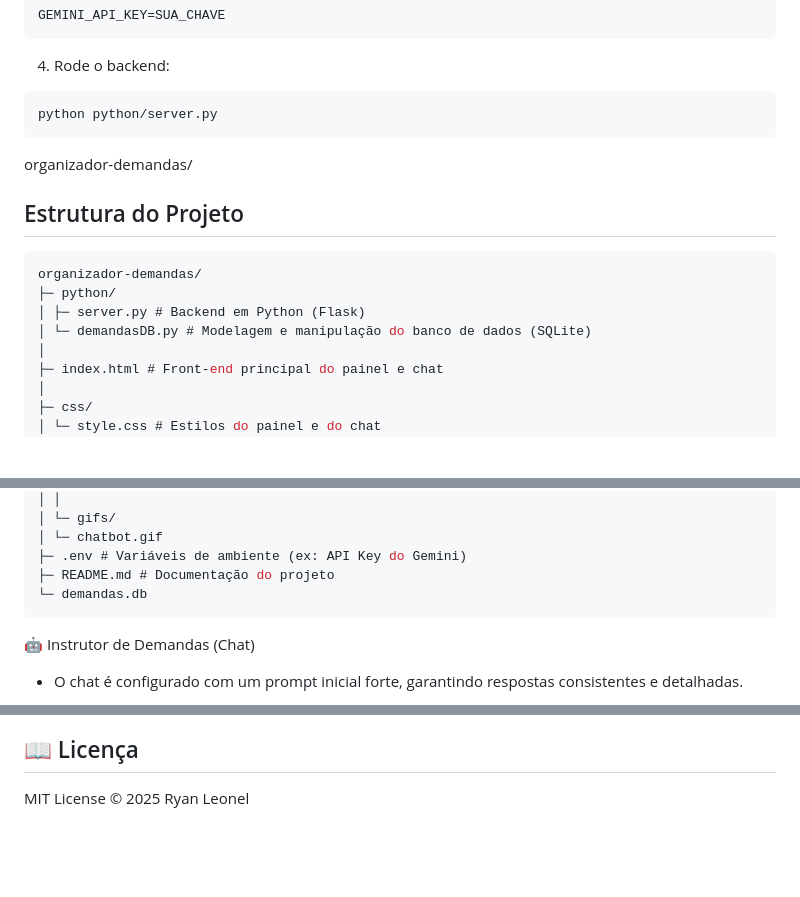
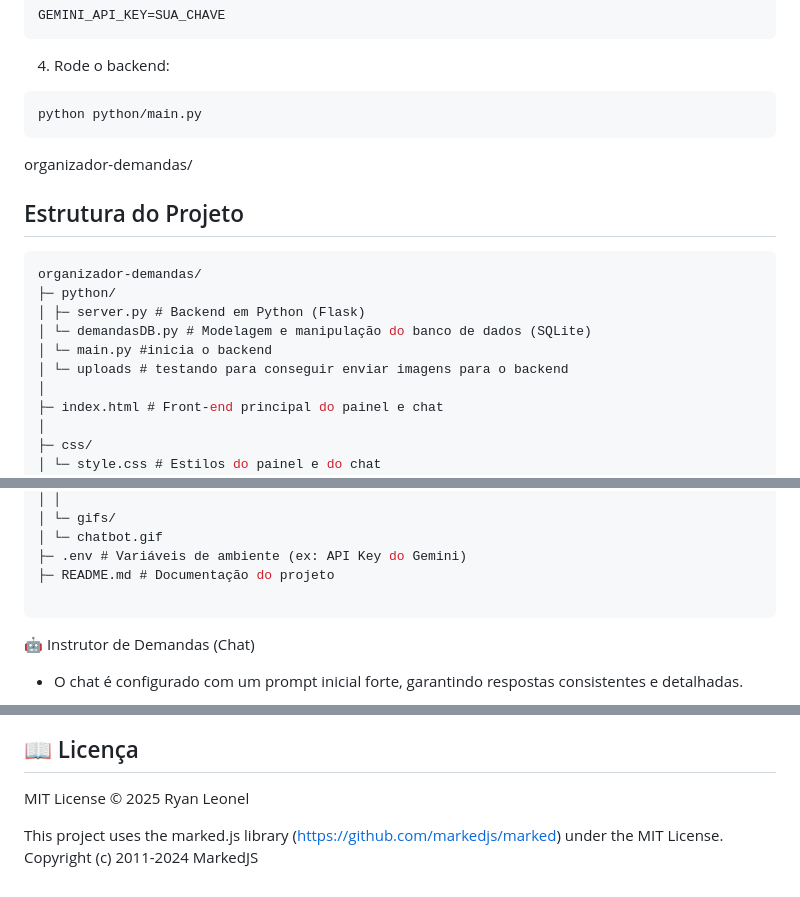
Before and after one commit to Ryanleoncoder/Organizador-de-demandas, a Markdown page: README.md, 3 parts joined by grey strips. Drawn GitHub-style; blank space fills up the shorter version.

````diff
--- a/README.md
+++ b/README.md
@@ -80,7 +80,7 @@ GEMINI_API_KEY=SUA_CHAVE
 4. Rode o backend:
 
 ```bash
-python python/server.py
+python python/main.py
 ```
 organizador-demandas/
 ## Estrutura do Projeto
@@ -90,6 +90,8 @@ organizador-demandas/
 ├─ python/
 │ ├─ server.py # Backend em Python (Flask)
 │ └─ demandasDB.py # Modelagem e manipulação do banco de dados (SQLite)
+│ └─ main.py #inicia o backend
+│ └─ uploads # testando para conseguir enviar imagens para o backend
 │
 ├─ index.html # Front-end principal do painel e chat
 │
@@ -112,7 +114,7 @@ organizador-demandas/
 │ └─ chatbot.gif
 ├─ .env # Variáveis de ambiente (ex: API Key do Gemini)
 ├─ README.md # Documentação do projeto
-└─ demandas.db
+
 ```
 🤖 Instrutor de Demandas (Chat)
 
@@ -151,3 +153,6 @@ Bot: Hoje você deve focar nas tarefas com **alta prioridade** e prazo para hoje
 ## 📖 Licença
 
 MIT License © 2025 Ryan Leonel
+
+This project uses the marked.js library (https://github.com/markedjs/marked) under the MIT License.
+Copyright (c) 2011-2024 MarkedJS
````
